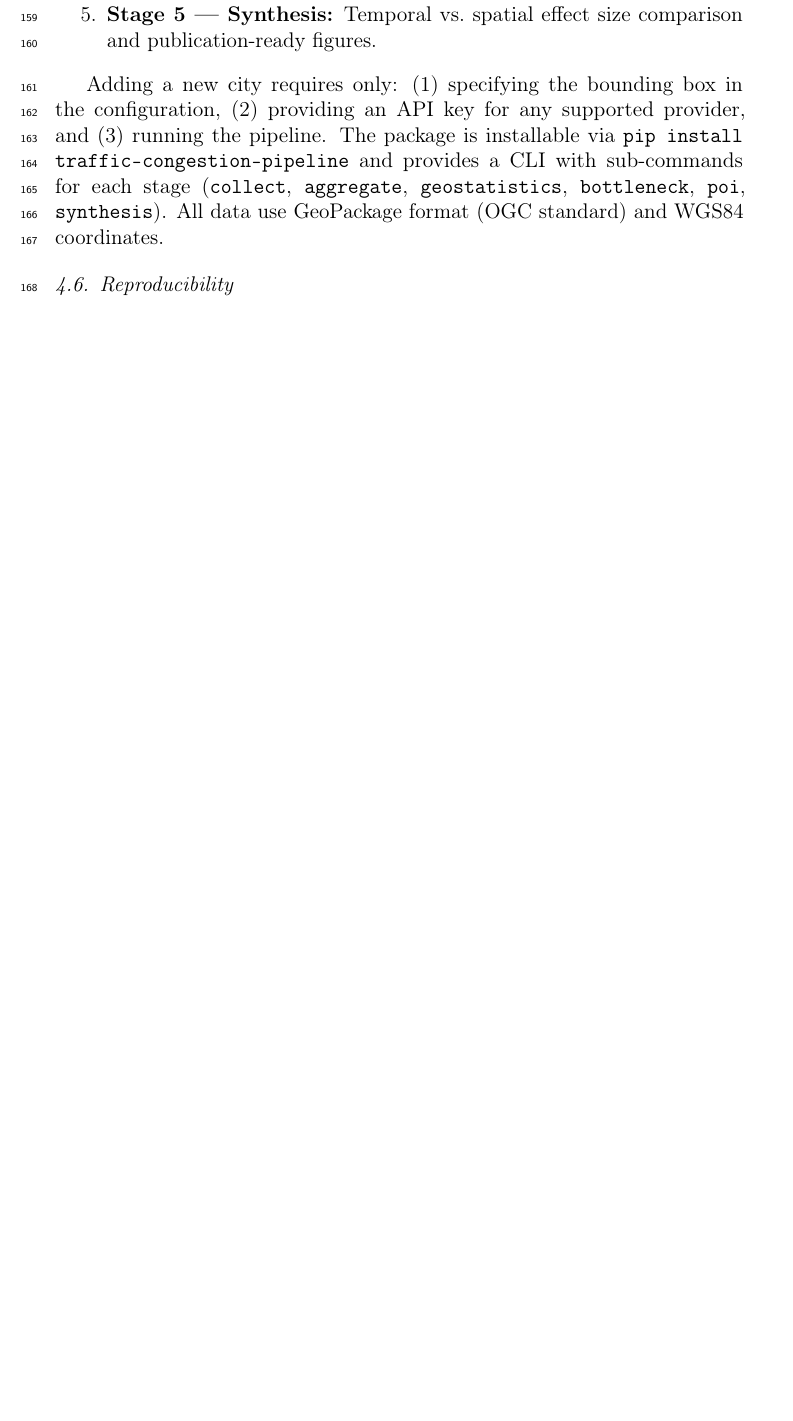
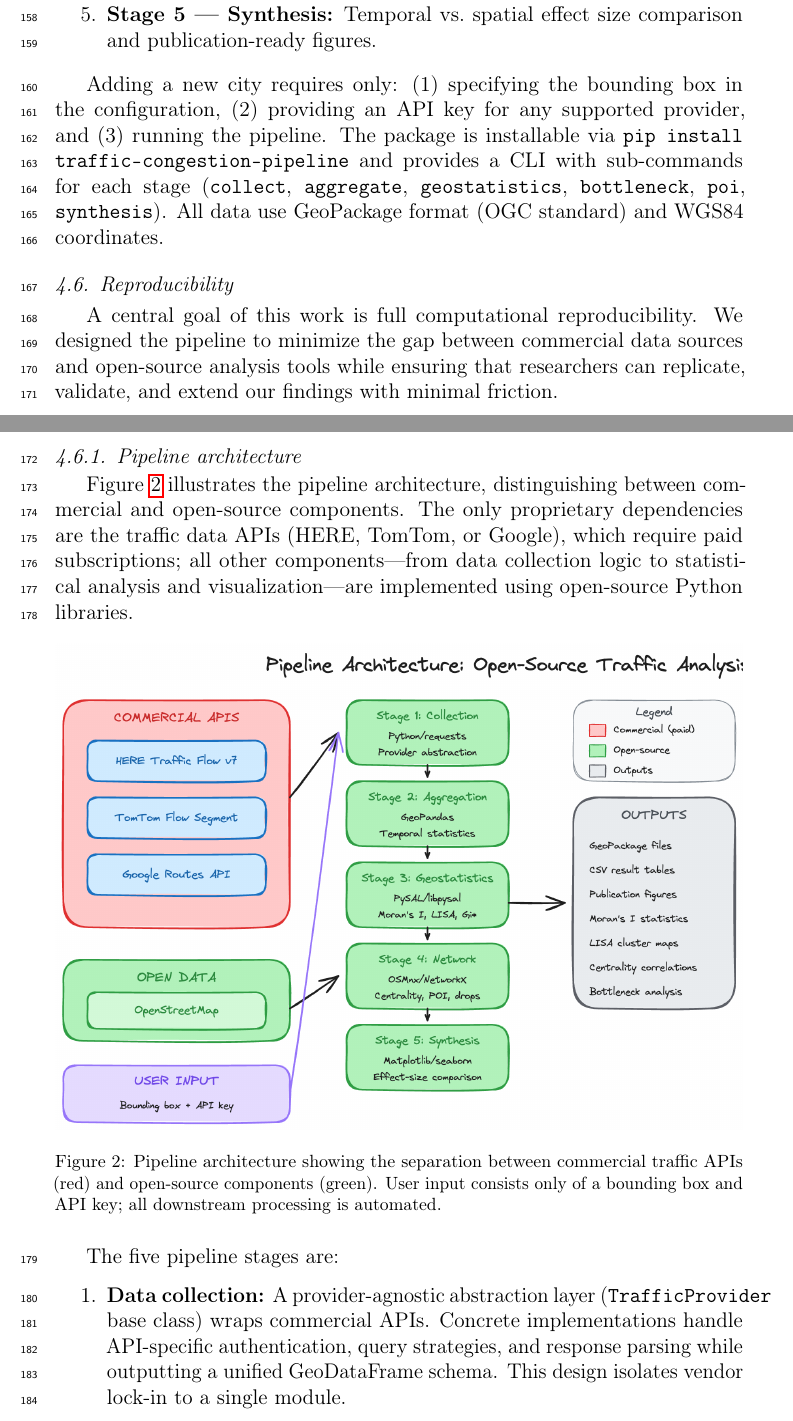
Before and after one commit to firmanhadi21/traffic-analyses, a LaTeX paper (paper/manuscript_ceus.tex): part of page 7 of 19 before the commit and two parts of pages 7 and 8 of 21 after it, the two joined at a grey line, cut so that both start at the same text, the shorter picture padded with empty space. Compiled offline with pdfLaTeX.

Commit message:
update paper

```diff
--- a/paper/manuscript_ceus.tex
+++ b/paper/manuscript_ceus.tex
@@ -201,3 +201,20 @@ Adding a new city requires only: (1) specifying the bounding box in the configur
 \subsection{Reproducibility}
 \label{sec:reproducibility}
 
+A central goal of this work is full computational reproducibility. We designed the pipeline to minimize the gap between commercial data sources and open-source analysis tools while ensuring that researchers can replicate, validate, and extend our findings with minimal friction.
+
+\subsubsection{Pipeline architecture}
+
+Figure~\ref{fig:pipeline} illustrates the pipeline architecture, distinguishing between commercial and open-source components. The only proprietary dependencies are the traffic data APIs (HERE, TomTom, or Google), which require paid subscriptions; all other components---from data collection logic to statistical analysis and visualization---are implemented using open-source Python libraries.
+
+\begin{figure}[htbp]
+\centering
+\includegraphics[width=\textwidth]{figures/pipeline_architechture.png}
+\caption{Pipeline architecture showing the separation between commercial traffic APIs (red) and open-source components (green). User input consists only of a bounding box and API key; all downstream processing is automated.}
+\label{fig:pipeline}
+\end{figure}
+
+The five pipeline stages are:
+\begin{enumerate}
+\item \textbf{Data collection:} A provider-agnostic abstraction layer (\texttt{TrafficProvider} base class) wraps commercial APIs. Concrete implementations handle API-specific authentication, query strategies, and response parsing while outputting a unified GeoDataFrame schema. This design isolates vendor lock-in to a single module.
+\item \textbf{Temporal aggregation:} GeoPandas computes per-segment statistics (mean, std, min, max, count) for each of eight temporal periods, producing aggregated GeoPackage files.
```
Also changed, not shown: paper/manuscript.tex (+1 -1 lines), figures/pipeline_architechture.png (added), paper/manuscript_ceus.pdf, paper/manuscript_ceus.tex (21 more changed lines), 4 other files.
